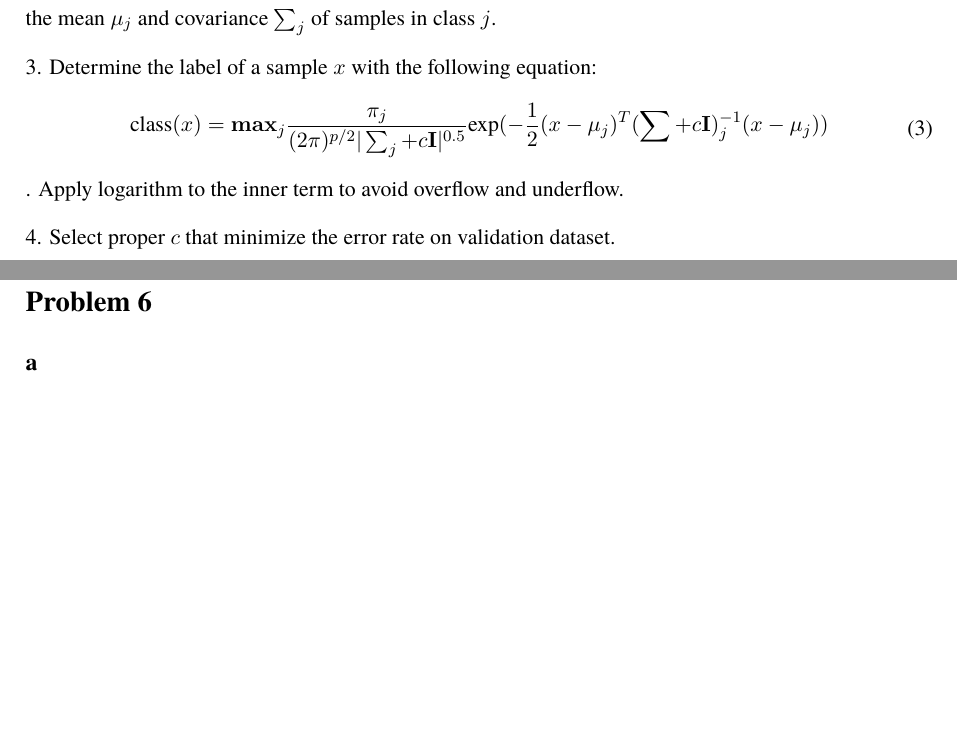
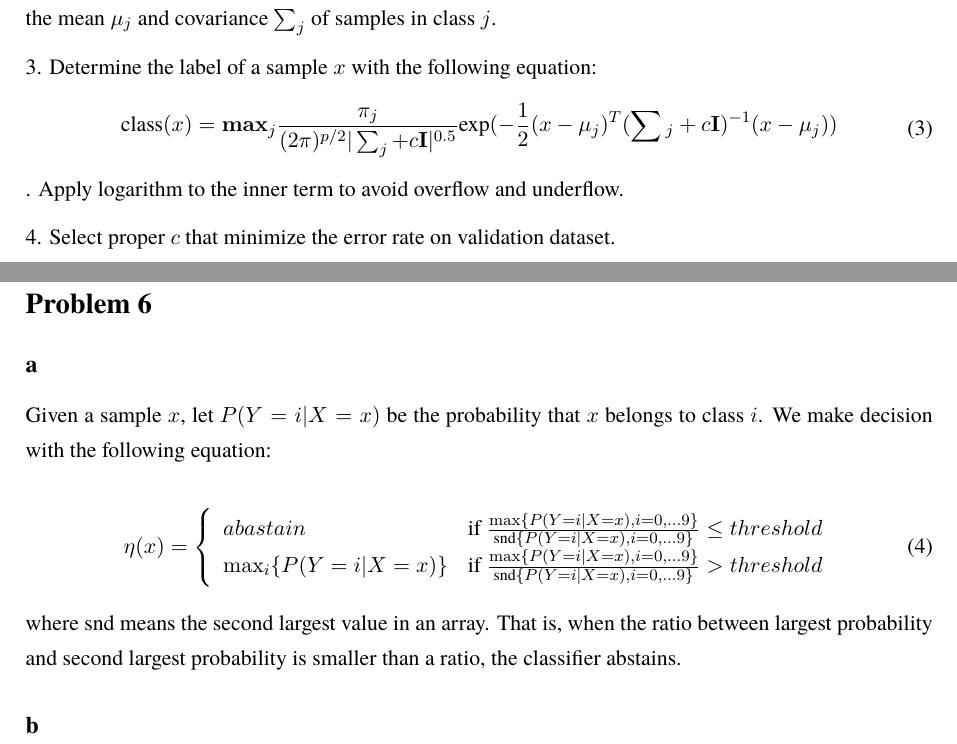
Before and after one commit to dtbinh/CSE250B, a LaTeX document (assign3/assign3.tex): two parts of pages 3 and 4 of 4, joined at a grey line, cut so that both start at the same text, the shorter picture padded with empty space. Compiled offline with pdfLaTeX.

Commit message:
add: assign 5

```diff
--- a/assign3/assign3.tex
+++ b/assign3/assign3.tex
@@ -144,7 +144,7 @@ $\mathbf{Output}$: error rate $err$
 \begin{align}
 	\begin{split}
 	\text{class}(x) &= \mathbf{max}_{j} \frac{\pi_j}{(2\pi)^{p/2} |\sum_j + c\mathbf{I}|^{0.5}}
-	\text{exp}(-\frac{1}{2} (x - \mu_j)^T (\sum + c\mathbf{I})  {}_j^{-1} (x - \mu_j))
+	\text{exp}(-\frac{1}{2} (x - \mu_j)^T (\sum{}_j + c\mathbf{I})^{-1} (x - \mu_j))
 	\end{split}
 \end{align}.
 Apply logarithm to the inner term to avoid overflow and underflow.
@@ -158,6 +158,23 @@ The error rate on the MNIST dataset is $4.17\%$.
 
 \section*{Problem 6}
 \subsection*{a}
+Given a sample $x$, let
+$P(Y = i | X = x)$ be the probability that $x$ belongs to class $i$. We make decision with the following equation:
+
+\begin{equation}
+\eta(x) = \left\{ \begin{array}{ll}
+abastain & \mbox{if $\frac{\max \{P(Y=i | X = x ), i = 0,...9 \} }{\text{snd} \{P(Y=i | X = x ), i = 0,...9 \}}  $} \leq threshold \\
+\max_i \{P(Y=i | X = x )\} & \mbox{if $\frac{\max \{P(Y=i | X = x ), i = 0,...9 \} }{\text{snd} \{P(Y=i | X = x ), i = 0,...9 \}} $} > threshold \end{array}
+\right.
+\end{equation}
+
+where $\text{snd}$ means the second largest value in an array. That is, when the ratio between largest probability and second largest probability is smaller than a ratio, the classifier abstains.
+
+
+\subsection*{b}
+
+
+
 
 
 
```
Also changed, not shown: assign3/code/prob5.m (+0 -7 lines), assign3/code/valid.m (+13 -4 lines).
